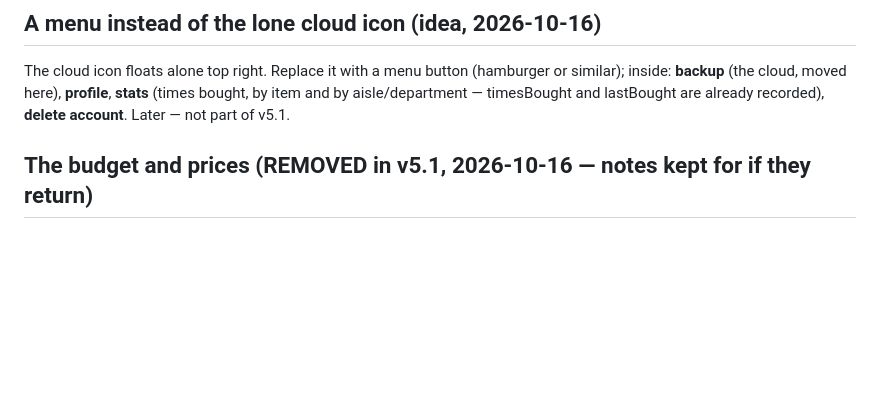
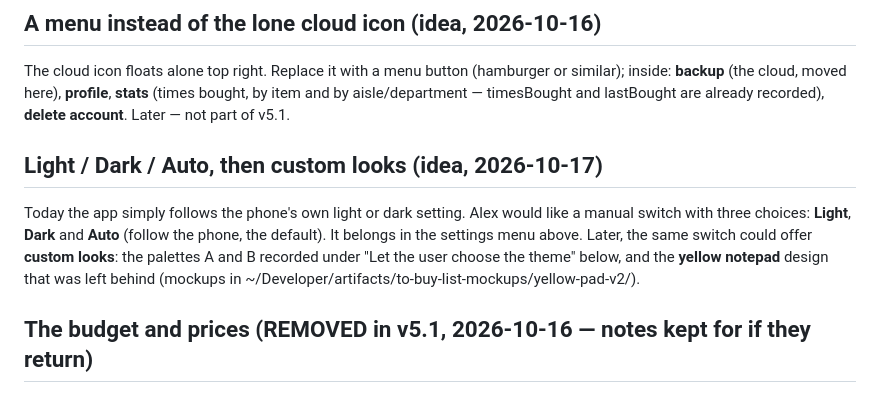
Before and after one commit to r1nt1/to-buy-list, a Markdown page: IDEAS.md, the part around the change. GitHub-like rendering; blank space fills up the shorter version.

Commit message:
IDEAS: a Light / Dark / Auto switch, then custom looks
Alex wants to pick light, dark or auto (follow the phone) by hand, and
later choose other looks — palettes A and B, and the yellow notepad.

Co-Authored-By: Claude Opus 5.5 <noreply@anthropic.com>

```diff
--- a/IDEAS.md
+++ b/IDEAS.md
@@ -36,6 +36,15 @@ The cloud icon floats alone top right. Replace it with a menu button
 **profile**, **stats** (times bought, by item and by aisle/department —
 timesBought and lastBought are already recorded), **delete account**.
 Later — not part of v5.1.
+
+## Light / Dark / Auto, then custom looks (idea, 2026-10-17)
+Today the app simply follows the phone's own light or dark setting. Alex
+would like a manual switch with three choices: **Light**, **Dark** and
+**Auto** (follow the phone, the default). It belongs in the settings menu
+above. Later, the same switch could offer **custom looks**: the palettes
+A and B recorded under "Let the user choose the theme" below, and the
+**yellow notepad** design that was left behind (mockups in
+~/Developer/artifacts/to-buy-list-mockups/yellow-pad-v2/).
 
 ## The budget and prices (REMOVED in v5.1, 2026-10-16 — notes kept for if they return)
 Was kept as it was until v5.0. It's for people who count every cent — Alex once
```
